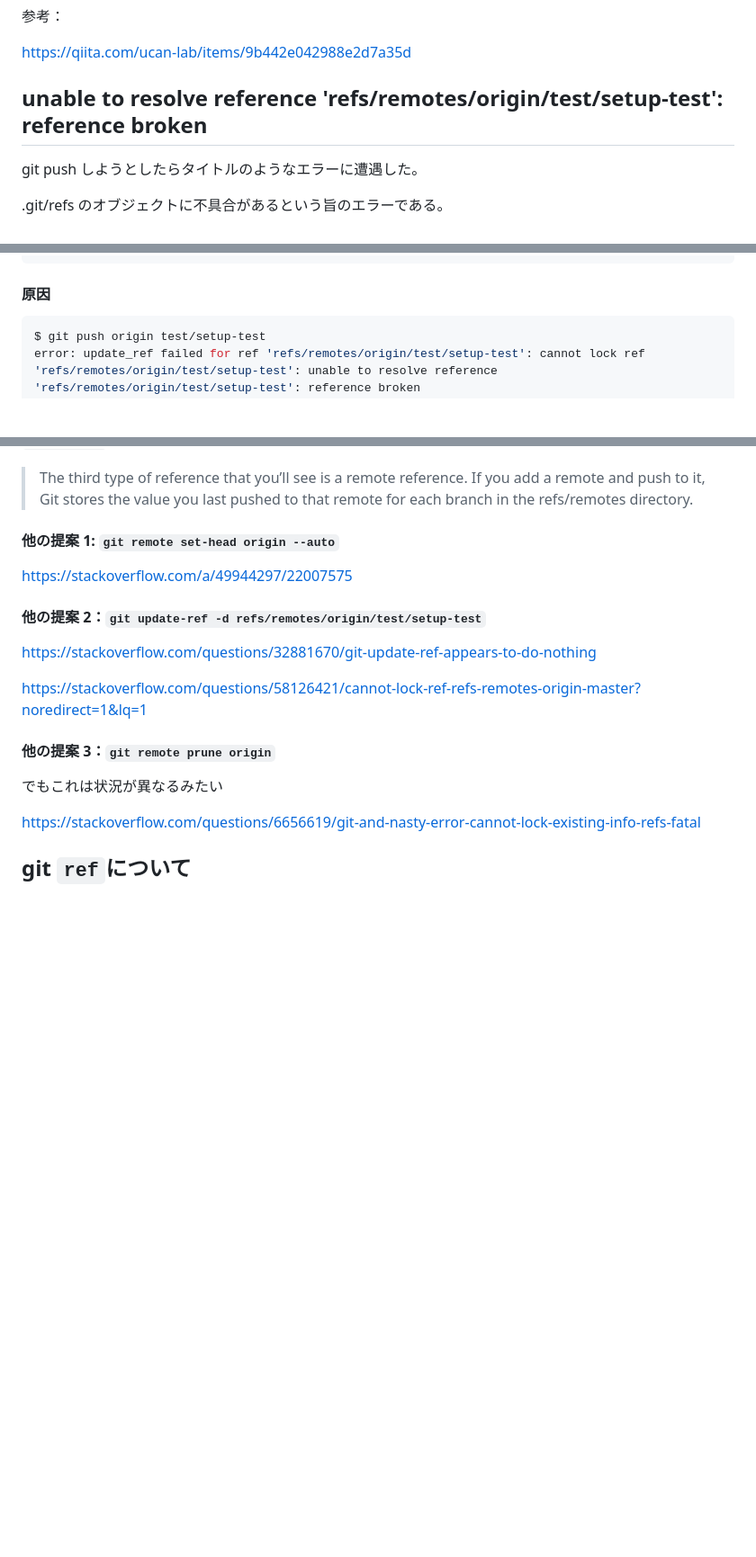
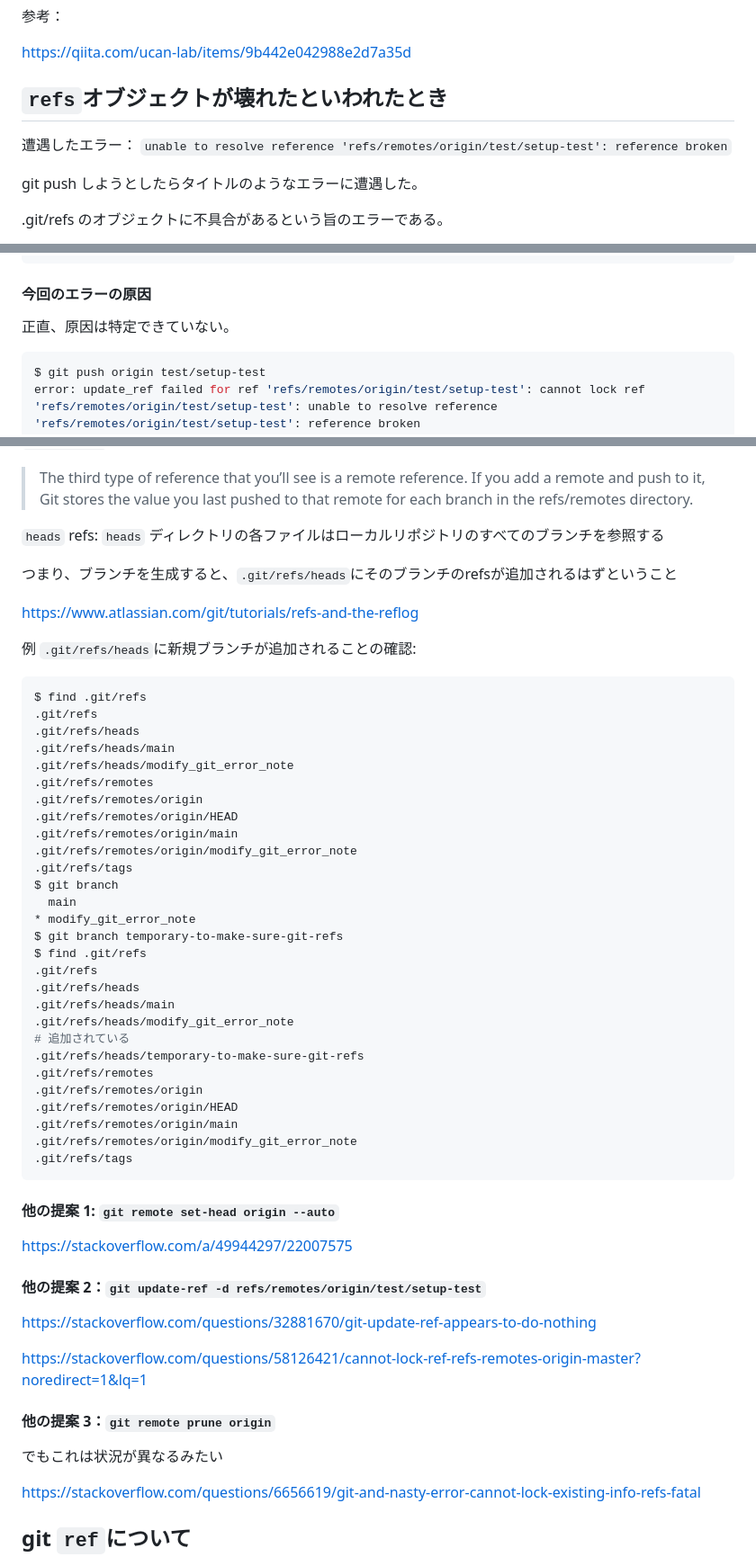
Before and after one commit to Kabooley/today-i-learned, a Markdown page: Git/error.md, 3 parts joined by grey strips. Shown: that part at 90% size. Drawn GitHub-style; blank space fills up the shorter version.

Commit message:
Docs: WIP note how to resolve reference error. 5

````diff
--- a/Git/error.md
+++ b/Git/error.md
@@ -20,7 +20,9 @@ $ git config --global sequence.editor 'code --wait'
 
 https://qiita.com/ucan-lab/items/9b442e042988e2d7a35d
 
-## unable to resolve reference 'refs/remotes/origin/test/setup-test': reference broken
+## `refs`オブジェクトが壊れたといわれたとき
+
+遭遇したエラー： `unable to resolve reference 'refs/remotes/origin/test/setup-test': reference broken`
 
 git push しようとしたらタイトルのようなエラーに遭遇した。
 
@@ -144,7 +146,9 @@ $ find .git/refs
 .git/refs/heads/view
 ```
 
-#### 原因
+#### 今回のエラーの原因
+
+正直、原因は特定できていない。
 
 ```bash
 $ git push origin test/setup-test
@@ -192,6 +192,45 @@ refs は特定のコミットオブジェクトを参照するポインタのよ
 `remotes` refs: remote を追加して push したときのそのプッシュした値（コミット）をブランチごとに`refs/remots`へ格納する
 
 > The third type of reference that you’ll see is a remote reference. If you add a remote and push to it, Git stores the value you last pushed to that remote for each branch in the refs/remotes directory.
+
+`heads` refs: `heads` ディレクトリの各ファイルはローカルリポジトリのすべてのブランチを参照する
+
+つまり、ブランチを生成すると、`.git/refs/heads`にそのブランチのrefsが追加されるはずということ
+
+https://www.atlassian.com/git/tutorials/refs-and-the-reflog
+
+例 `.git/refs/heads`に新規ブランチが追加されることの確認:
+
+```bash
+$ find .git/refs
+.git/refs
+.git/refs/heads
+.git/refs/heads/main
+.git/refs/heads/modify_git_error_note
+.git/refs/remotes
+.git/refs/remotes/origin
+.git/refs/remotes/origin/HEAD
+.git/refs/remotes/origin/main
+.git/refs/remotes/origin/modify_git_error_note
+.git/refs/tags
+$ git branch
+  main
+* modify_git_error_note
+$ git branch temporary-to-make-sure-git-refs
+$ find .git/refs
+.git/refs
+.git/refs/heads
+.git/refs/heads/main
+.git/refs/heads/modify_git_error_note
+# 追加されている
+.git/refs/heads/temporary-to-make-sure-git-refs
+.git/refs/remotes
+.git/refs/remotes/origin
+.git/refs/remotes/origin/HEAD
+.git/refs/remotes/origin/main
+.git/refs/remotes/origin/modify_git_error_note
+.git/refs/tags
+```
 
 #### 他の提案 1: `git remote set-head origin --auto`
 
````
Also changed, not shown: other parts of Git/error.md (+0 -4 lines), Git/post-when-refs-is-broken.md (added, +121 -0 lines).
